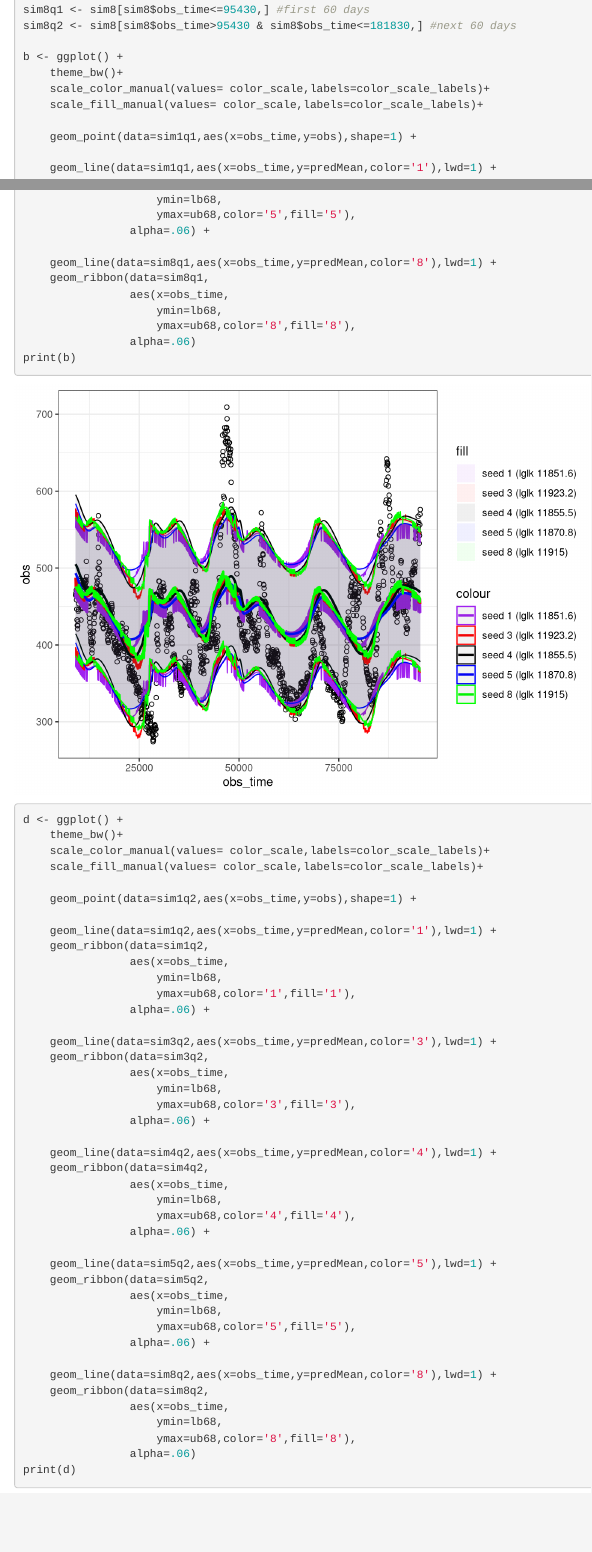
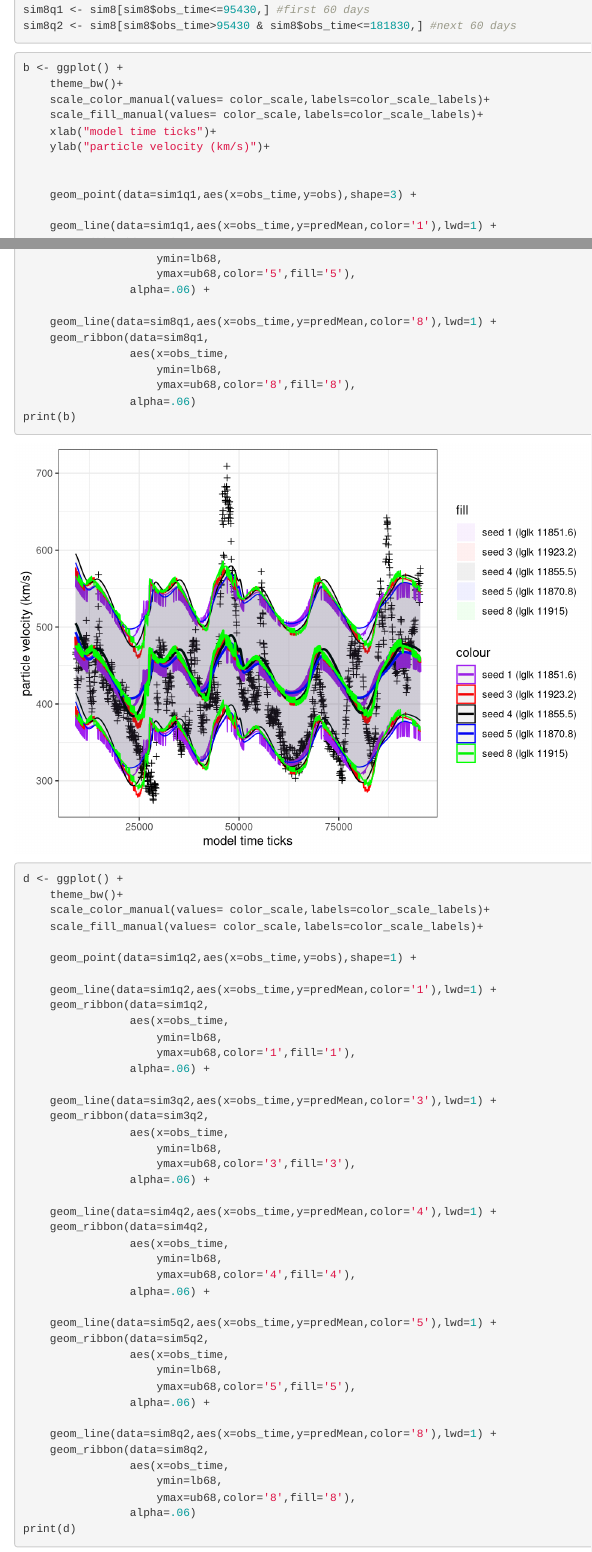
Before and after one commit to dgrechka/SolarWindVelocity, an R Markdown document (FittedParamsVisExploration.Rmd): the page in a window 1100 px wide, from 6820 px down, and a second part further down, joined at a grey line. Rendered offline with R 4.5, knitr and Pandoc, with nearby package versions.

Commit message:
polishing one of the figures

````diff
--- a/FittedParamsVisExploration.Rmd
+++ b/FittedParamsVisExploration.Rmd
@@ -285,12 +285,18 @@ sim8$ub68 <- sim8$predMean+sim8.sigma
 sim8q1 <- sim8[sim8$obs_time<=95430,] #first 60 days
 sim8q2 <- sim8[sim8$obs_time>95430 & sim8$obs_time<=181830,] #next 60 days
 
+```
+
+```{r}
 b <- ggplot() +
     theme_bw()+
     scale_color_manual(values= color_scale,labels=color_scale_labels)+
     scale_fill_manual(values= color_scale,labels=color_scale_labels)+
+    xlab("model time ticks")+
+    ylab("particle velocity (km/s)")+
 
-    geom_point(data=sim1q1,aes(x=obs_time,y=obs),shape=1) +
+
+    geom_point(data=sim1q1,aes(x=obs_time,y=obs),shape=3) +
 
     geom_line(data=sim1q1,aes(x=obs_time,y=predMean,color='1'),lwd=1) +
     geom_ribbon(data=sim1q1,
````
